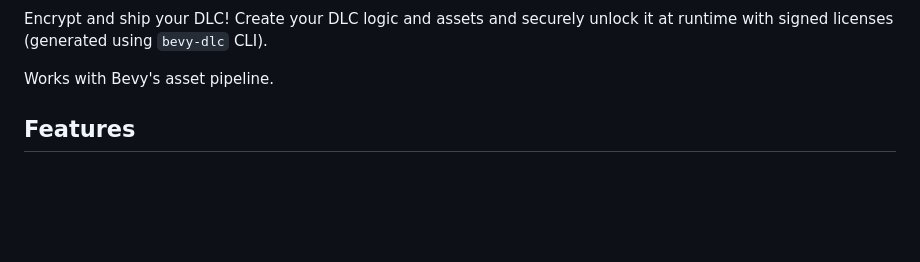
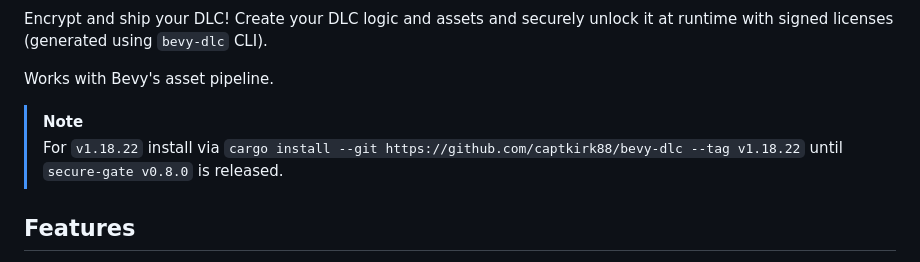
Before and after one commit to captkirk88/bevy-dlc, a Markdown page: README.md, the part around the change. GitHub-like rendering; blank space fills up the shorter version.

Commit message:
docs: update installation note for v1.18.22 and secure-gate dependency

```diff
--- a/README.md
+++ b/README.md
@@ -11,6 +11,9 @@
 Encrypt and ship your DLC!  Create your DLC logic and assets and securely unlock it at runtime with signed licenses (generated using `bevy-dlc` CLI).
 
 Works with Bevy's asset pipeline.
+
+> [!NOTE]
+> For `v1.18.22` install via `cargo install --git https://github.com/captkirk88/bevy-dlc --tag v1.18.22` until `secure-gate v0.8.0` is released.
 
 ## Features
 
```
